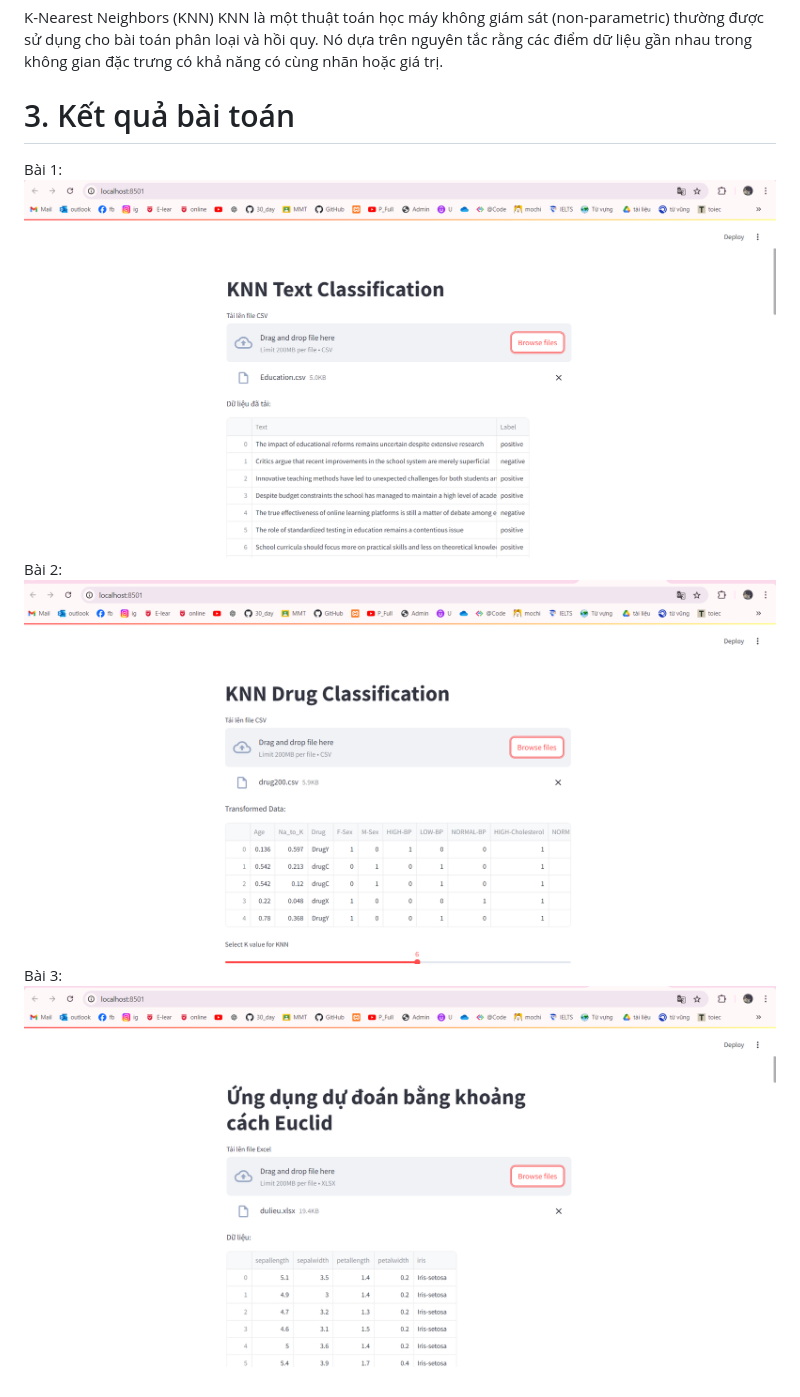
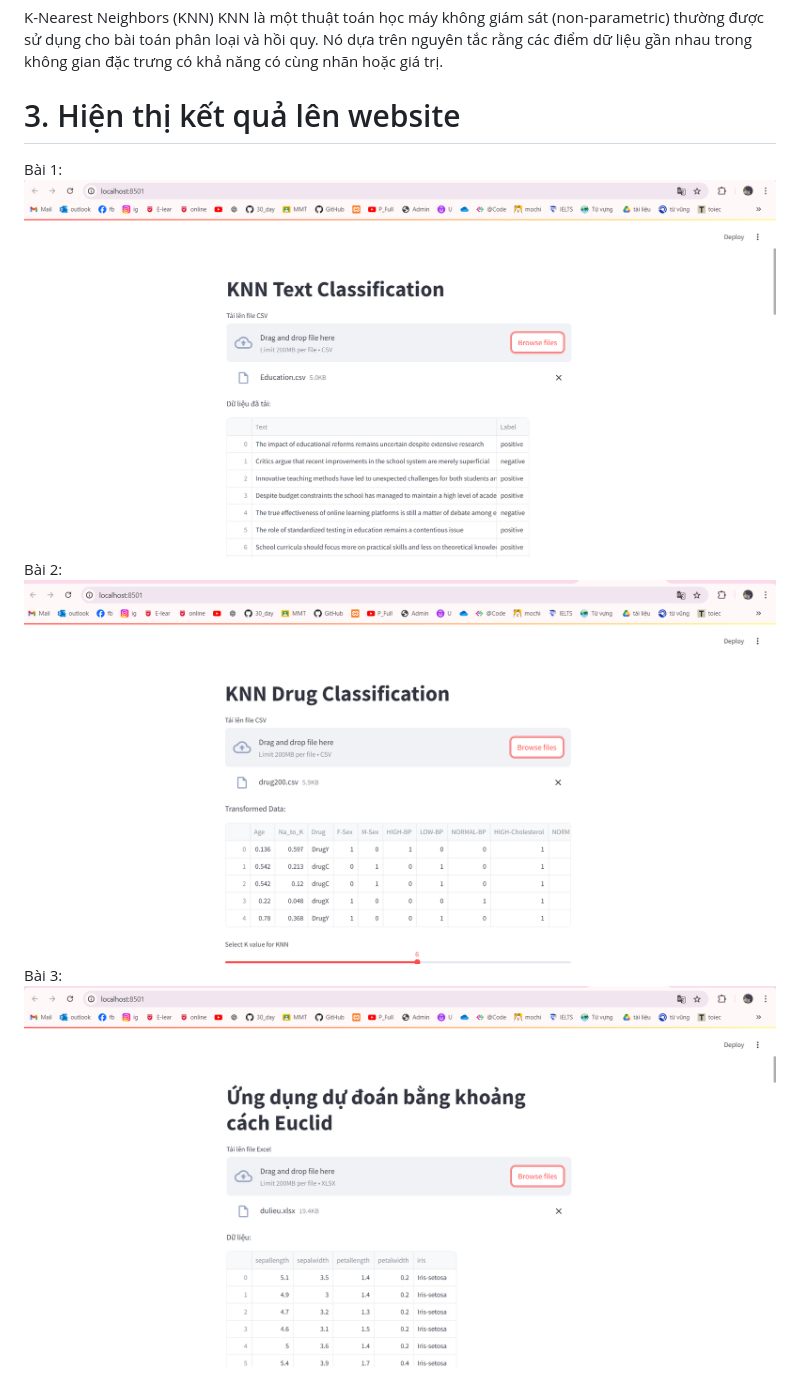
Before and after one commit to thaivietlap/Machine_Learning-K28_CNTT, a Markdown page: Tuan03/README.md, the part around the change. Rendered like a GitHub page.

```diff
--- a/Tuan03/README.md
+++ b/Tuan03/README.md
@@ -3,10 +3,10 @@ Framework : numpy,pandas, sklearn , flask ,streamlit
 # 2. Thuật toán
 K-Nearest Neighbors (KNN)
 KNN là một thuật toán học máy không giám sát (non-parametric) thường được sử dụng cho bài toán phân loại và hồi quy. Nó dựa trên nguyên tắc rằng các điểm dữ liệu gần nhau trong không gian đặc trưng có khả năng có cùng nhãn hoặc giá trị.
-# 3. Kết quả bài toán
+# 3. Hiện thị kết quả lên website
 Bài 1:
-![Bài 01](knn1.png)
+![Bài 01](image/knn1.png)
 Bài 2:
-![Bài 02](knn2.png)
+![Bài 02](image/knn2.png)
 Bài 3:
-![Bài 03](knn3.png)
+![Bài 03](image/knn3.png)
```
Also changed, not shown: Tuan03/image/knn1.png (renamed from Tuan03/knn1.png), Tuan03/image/knn2.png (renamed from Tuan03/knn2.png), Tuan03/image/knn3.png (renamed from Tuan03/knn3.png), 1 other file.
